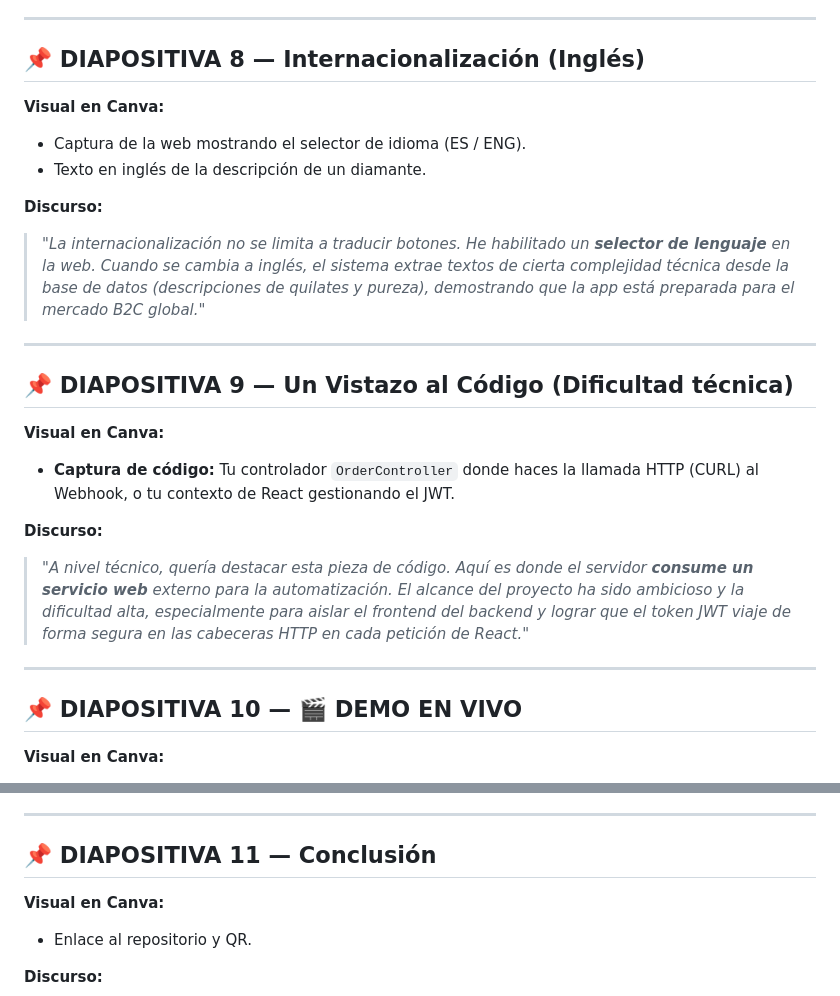
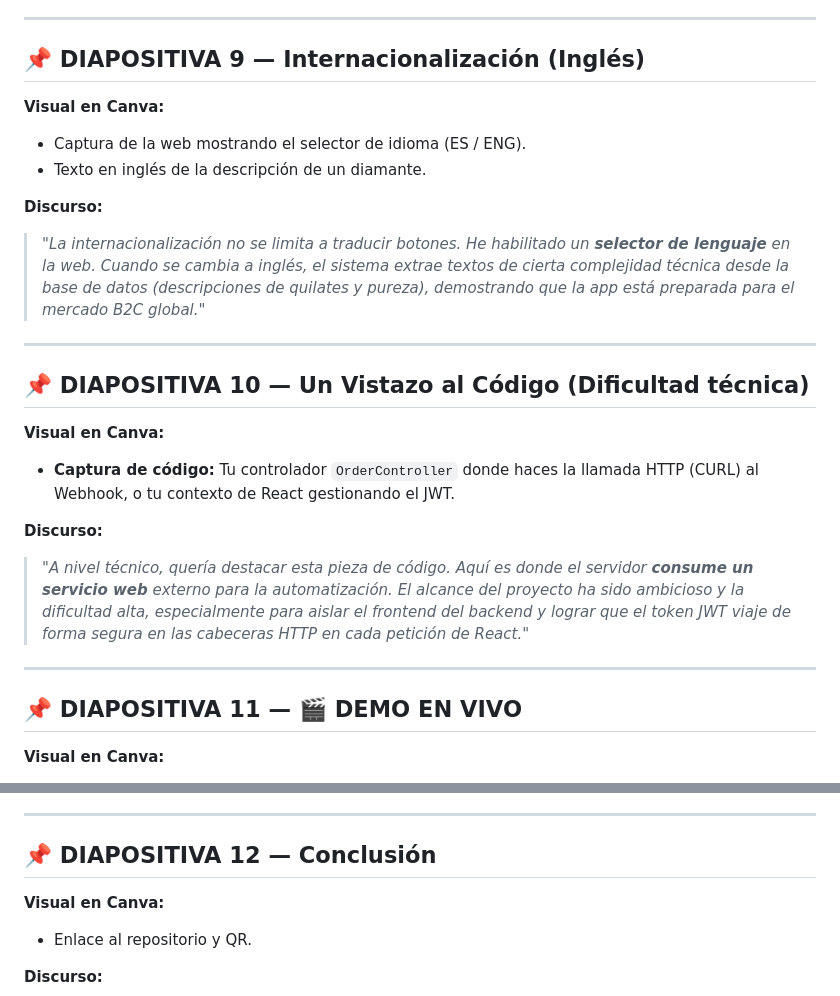
Before and after one commit to FranJJL05/gusmuss-diamond, a Markdown page: PRESENTACION_DEFENSA.md, 2 parts joined by grey strips. Drawn GitHub-style.

```diff
--- a/PRESENTACION_DEFENSA.md
+++ b/PRESENTACION_DEFENSA.md
@@ -74,7 +84,7 @@
 
 ---
 
-## 📌 DIAPOSITIVA 8 — Internacionalización (Inglés)
+## 📌 DIAPOSITIVA 9 — Internacionalización (Inglés)
 **Visual en Canva:**
 - Captura de la web mostrando el selector de idioma (ES / ENG).
 - Texto en inglés de la descripción de un diamante.
@@ -84,7 +94,7 @@
 
 ---
 
-## 📌 DIAPOSITIVA 9 — Un Vistazo al Código (Dificultad técnica)
+## 📌 DIAPOSITIVA 10 — Un Vistazo al Código (Dificultad técnica)
 **Visual en Canva:**
 - **Captura de código:** Tu controlador `OrderController` donde haces la llamada HTTP (CURL) al Webhook, o tu contexto de React gestionando el JWT.
 
@@ -93,7 +103,7 @@
 
 ---
 
-## 📌 DIAPOSITIVA 10 — 🎬 DEMO EN VIVO
+## 📌 DIAPOSITIVA 11 — 🎬 DEMO EN VIVO
 **Visual en Canva:**
 - Letras grandes: **DEMOSTRACIÓN FUNCIONAL**.
 - *(Aquí sales de la presentación).*
@@ -107,7 +117,7 @@
 
 ---
 
-## 📌 DIAPOSITIVA 11 — Conclusión
+## 📌 DIAPOSITIVA 12 — Conclusión
 **Visual en Canva:**
 - Enlace al repositorio y QR.
 
```
Also changed, not shown: other parts of PRESENTACION_DEFENSA.md (+15 -5 lines).
